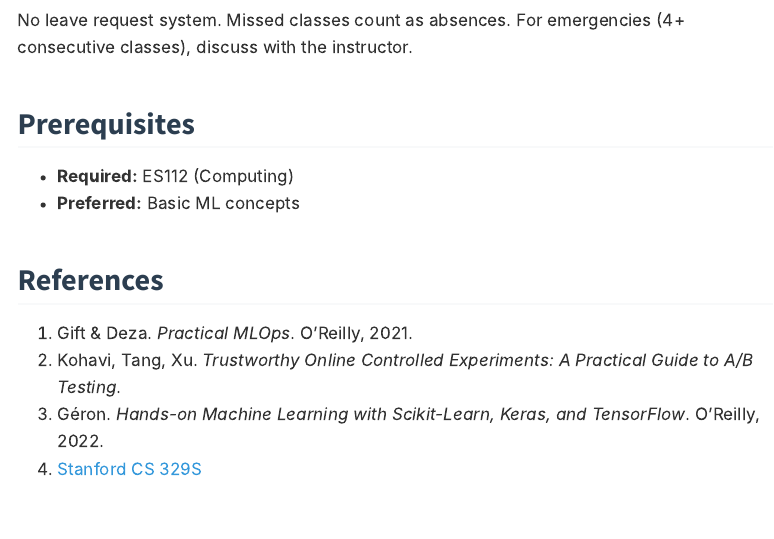
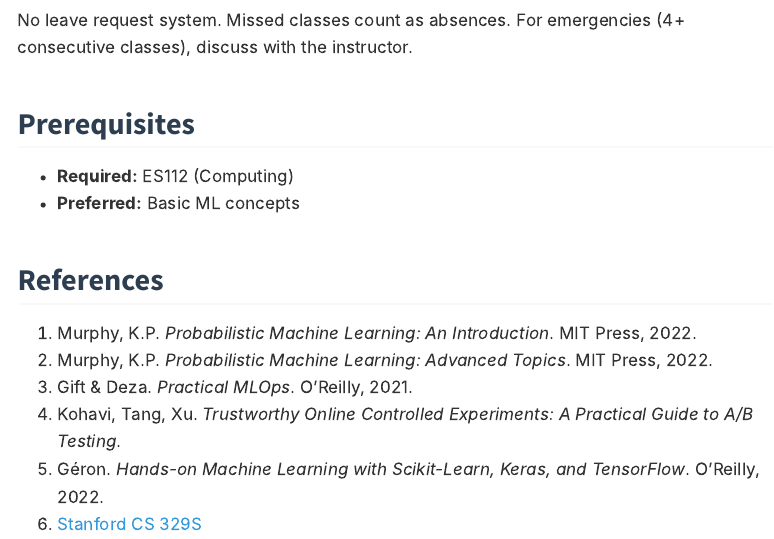
Before and after one commit to nipunbatra/stt-ai-26, a Quarto document (index.qmd): the page in a window 1100 px wide, from 1700 px down. Rendered offline with R 4.5, knitr and Pandoc in place of Quarto, with nearby package versions; menus at the side of the page are left out.

Commit message:
Add Murphy ML books to references (senate approved)
Co-Authored-By: Claude Opus 4.5 <noreply@anthropic.com>

```diff
--- a/index.qmd
+++ b/index.qmd
@@ -63,7 +63,9 @@ No leave request system. Missed classes count as absences. For emergencies (4+ c
 
 ## References
 
-1. Gift & Deza. *Practical MLOps*. O'Reilly, 2021.
-2. Kohavi, Tang, Xu. *Trustworthy Online Controlled Experiments: A Practical Guide to A/B Testing*.
-3. Géron. *Hands-on Machine Learning with Scikit-Learn, Keras, and TensorFlow*. O'Reilly, 2022.
-4. [Stanford CS 329S](https://stanford-cs329s.github.io/syllabus.html)
+1. Murphy, K.P. *Probabilistic Machine Learning: An Introduction*. MIT Press, 2022.
+2. Murphy, K.P. *Probabilistic Machine Learning: Advanced Topics*. MIT Press, 2022.
+3. Gift & Deza. *Practical MLOps*. O'Reilly, 2021.
+4. Kohavi, Tang, Xu. *Trustworthy Online Controlled Experiments: A Practical Guide to A/B Testing*.
+5. Géron. *Hands-on Machine Learning with Scikit-Learn, Keras, and TensorFlow*. O'Reilly, 2022.
+6. [Stanford CS 329S](https://stanford-cs329s.github.io/syllabus.html)
```
